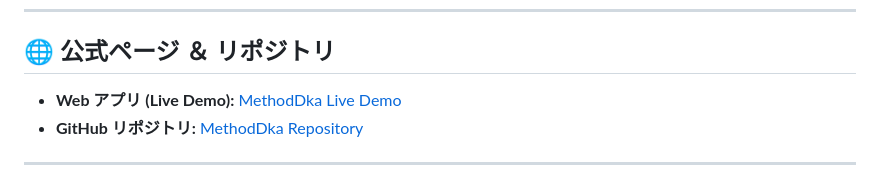
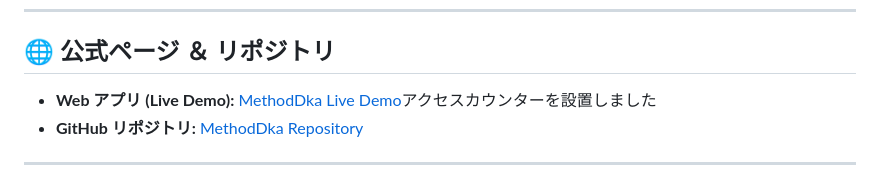
Before and after one commit to YoshiakiKoizumija142397/MethodDka, a Markdown page: README.md, the part around the change. Drawn GitHub-style.

Commit message:
Update live demo link with access counter
Added an access counter to the live demo link.

Signed-off-by: Yoshiaki.Koizumi <98944675+YoshiakiKoizumija142397@users.noreply.github.com>

```diff
--- a/README.md
+++ b/README.md
@@ -100,7 +100,7 @@ The v3.2.0 update introduces a **Direct 200-Digit Precision Engine** with Auto-s
 
 ## 🌐 公式ページ ＆ リポジトリ
 
-- **Web アプリ (Live Demo):** [MethodDka Live Demo](https://yoshiakikoizumija142397.github.io/MethodDka/)
+- **Web アプリ (Live Demo):** [MethodDka Live Demo](https://yoshiakikoizumija142397.github.io/MethodDka/)アクセスカウンターを設置しました
 - **GitHub リポジトリ:** [MethodDka Repository](https://github.com/YoshiakiKoizumija142397/MethodDka)
 
 ---
```
